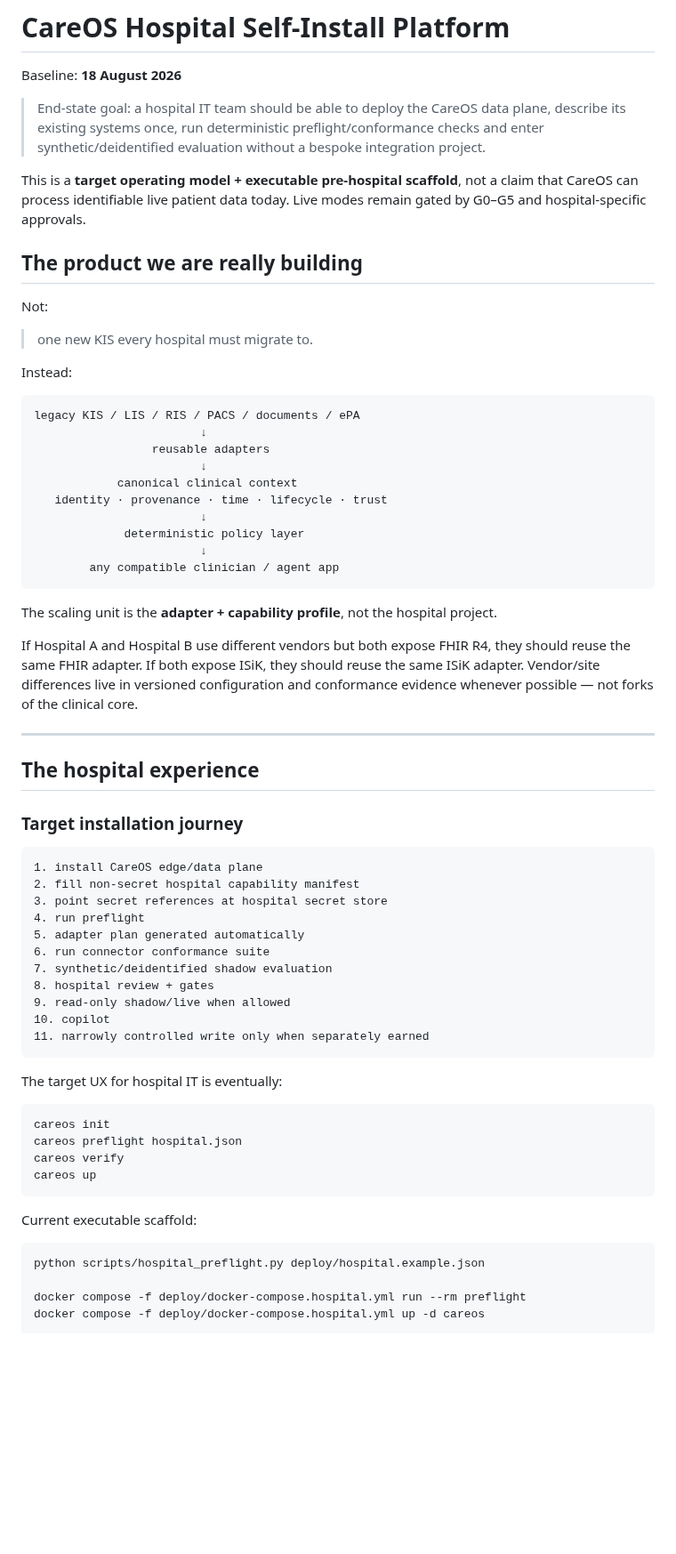
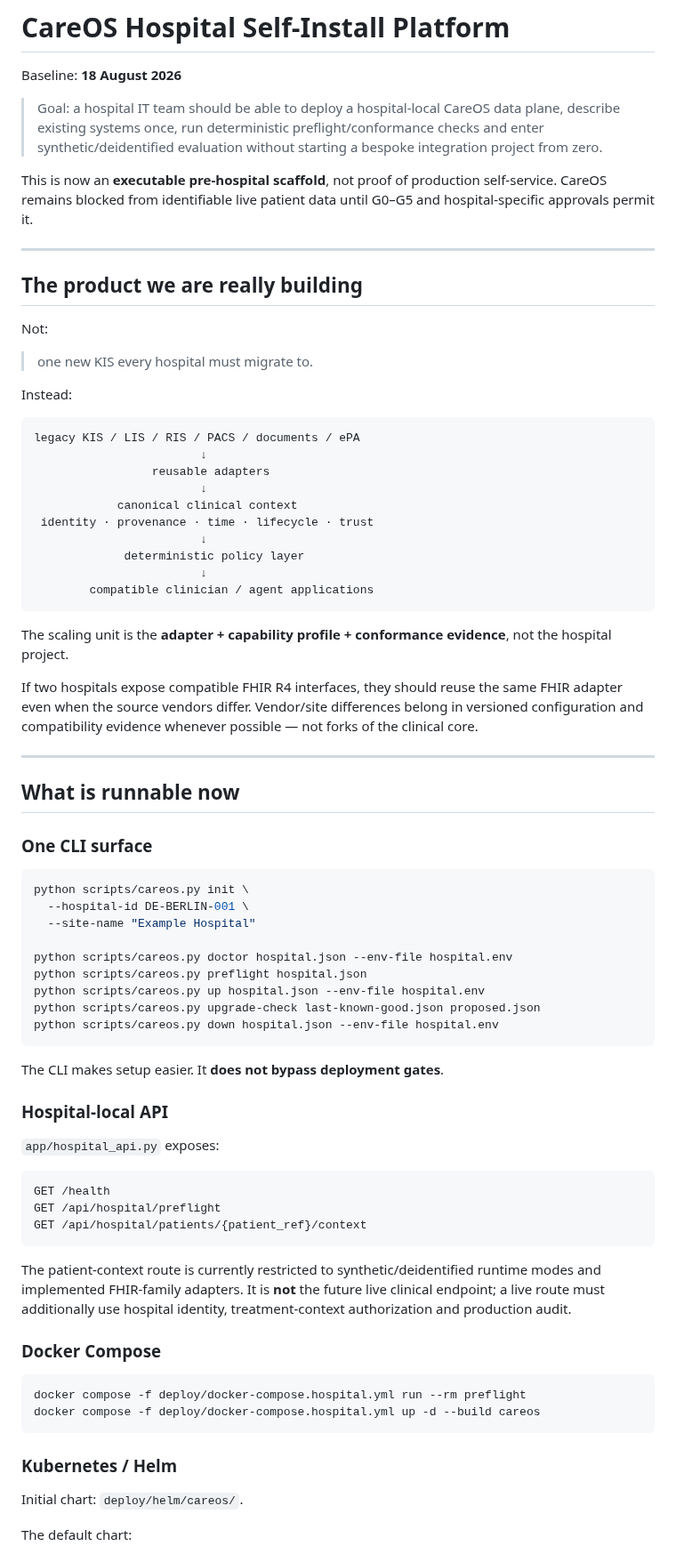
Before and after one commit to mikelninh/care-os, a Markdown page: docs/HOSPITAL_SELF_INSTALL_PLATFORM.md, the part around one of its changes. Shown at 89% size. Rendered like a GitHub page; blank space fills up the shorter version.

````diff
--- a/docs/HOSPITAL_SELF_INSTALL_PLATFORM.md
+++ b/docs/HOSPITAL_SELF_INSTALL_PLATFORM.md
@@ -2,9 +2,11 @@
 
 Baseline: **18 August 2026**
 
-> End-state goal: a hospital IT team should be able to deploy the CareOS data plane, describe its existing systems once, run deterministic preflight/conformance checks and enter synthetic/deidentified evaluation without a bespoke integration project.
+> Goal: a hospital IT team should be able to deploy a hospital-local CareOS data plane, describe existing systems once, run deterministic preflight/conformance checks and enter synthetic/deidentified evaluation without starting a bespoke integration project from zero.
 
-This is a **target operating model + executable pre-hospital scaffold**, not a claim that CareOS can process identifiable live patient data today. Live modes remain gated by G0–G5 and hospital-specific approvals.
+This is now an **executable pre-hospital scaffold**, not proof of production self-service. CareOS remains blocked from identifiable live patient data until G0–G5 and hospital-specific approvals permit it.
+
+---
 
 ## The product we are really building
 
@@ -20,52 +22,59 @@ legacy KIS / LIS / RIS / PACS / documents / ePA
                  reusable adapters
                         ↓
             canonical clinical context
-   identity · provenance · time · lifecycle · trust
+ identity · provenance · time · lifecycle · trust
                         ↓
              deterministic policy layer
                         ↓
-        any compatible clinician / agent app
+        compatible clinician / agent applications
 ```
 
-The scaling unit is the **adapter + capability profile**, not the hospital project.
+The scaling unit is the **adapter + capability profile + conformance evidence**, not the hospital project.
 
-If Hospital A and Hospital B use different vendors but both expose FHIR R4, they should reuse the same FHIR adapter. If both expose ISiK, they should reuse the same ISiK adapter. Vendor/site differences live in versioned configuration and conformance evidence whenever possible — not forks of the clinical core.
+If two hospitals expose compatible FHIR R4 interfaces, they should reuse the same FHIR adapter even when the source vendors differ. Vendor/site differences belong in versioned configuration and compatibility evidence whenever possible — not forks of the clinical core.
 
 ---
 
-## The hospital experience
+## What is runnable now
 
-### Target installation journey
+### One CLI surface
+
+```bash
+python scripts/careos.py init \
+  --hospital-id DE-BERLIN-001 \
+  --site-name "Example Hospital"
+
+python scripts/careos.py doctor hospital.json --env-file hospital.env
+python scripts/careos.py preflight hospital.json
+python scripts/careos.py up hospital.json --env-file hospital.env
+python scripts/careos.py upgrade-check last-known-good.json proposed.json
+python scripts/careos.py down hospital.json --env-file hospital.env
+```
+
+The CLI makes setup easier. It **does not bypass deployment gates**.
+
+### Hospital-local API
+
+`app/hospital_api.py` exposes:
 
 ```text
-1. install CareOS edge/data plane
-2. fill non-secret hospital capability manifest
-3. point secret references at hospital secret store
-4. run preflight
-5. adapter plan generated automatically
-6. run connector conformance suite
-7. synthetic/deidentified shadow evaluation
-8. hospital review + gates
-9. read-only shadow/live when allowed
-10. copilot
-11. narrowly controlled write only when separately earned
+GET /health
+GET /api/hospital/preflight
+GET /api/hospital/patients/{patient_ref}/context
 ```
 
-The target UX for hospital IT is eventually:
+The patient-context route is currently restricted to synthetic/deidentified runtime modes and implemented FHIR-family adapters. It is **not** the future live clinical endpoint; a live route must additionally use hospital identity, treatment-context authorization and production audit.
+
+### Docker Compose
 
 ```bash
-careos init
-careos preflight hospital.json
-careos verify
-careos up
+docker compose -f deploy/docker-compose.hospital.yml run --rm preflight
+docker compose -f deploy/docker-compose.hospital.yml up -d --build careos
 ```
 
-Current executable scaffold:
+### Kubernetes / Helm
 
-```bash
-python scripts/hospital_preflight.py deploy/hospital.example.json
+Initial chart: `deploy/helm/careos/`.
 
-docker compose -f deploy/docker-compose.hospital.yml run --rm preflight
-docker compose -f deploy/docker-compose.hospital.yml up -d careos
-```
+The default chart:
 
````
Also changed, not shown: other parts of docs/HOSPITAL_SELF_INSTALL_PLATFORM.md (+185 -124 lines).
